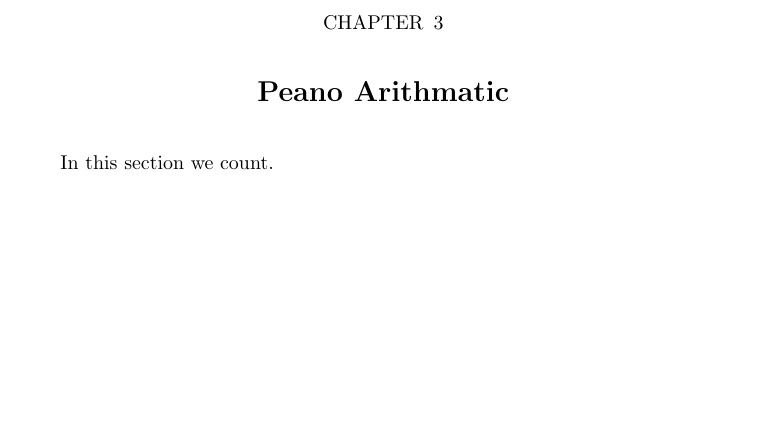
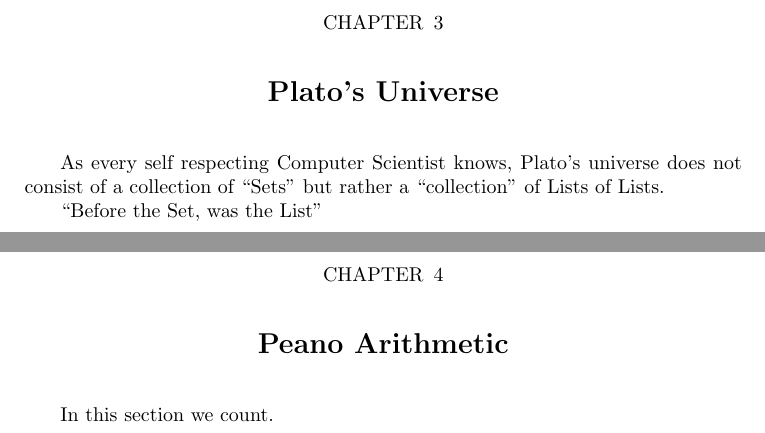
Before and after one commit to stephengaito/documentArchive, a LaTeX thesis (fingerPieces.tex, which reads fingerPiece03.tex, fingerPiece04.tex): part of page 9 of 9 before the commit and two parts of pages 9 and 10 of 10 after it, the two joined at a grey line, cut so that both start at the same text, the shorter picture padded with empty space. Compiled offline with pdfLaTeX; a LaTeX package or settings file that is missing is left out.

Commit message:
added finger piece 04 on Plato's Universe and rearranged content between finger pieces 03 and 04

```diff
--- a/fingerPiece03.tex
+++ b/fingerPiece03.tex
@@ -1 +1,7 @@
-In this section we count.
+% Plato's universe
+
+As every self respecting Computer Scientist knows, Plato's universe does not
+consist of a collection of ``Sets'' but rather a ``collection'' of Lists of
+Lists.
+
+``Before the Set, was the List''
--- /dev/null
+++ b/fingerPiece04.tex
@@ -0,0 +1,3 @@
+% Peano Arithmetic
+
+In this section we count.
--- a/fingerPieces.tex
+++ b/fingerPieces.tex
@@ -36,8 +36,11 @@ This mini-book containing various chapters which each provide a place to start
 \chapter{Finger Piece 2}
 \input{fingerPiece02.tex}
 
-\chapter{Peano Arithmatic}
+\chapter{Plato's Universe}
 \input{fingerPiece03.tex}
+
+\chapter{Peano Arithmetic}
+\input{fingerPiece04.tex}
 
 \printbibliography
 \end{document}
```
